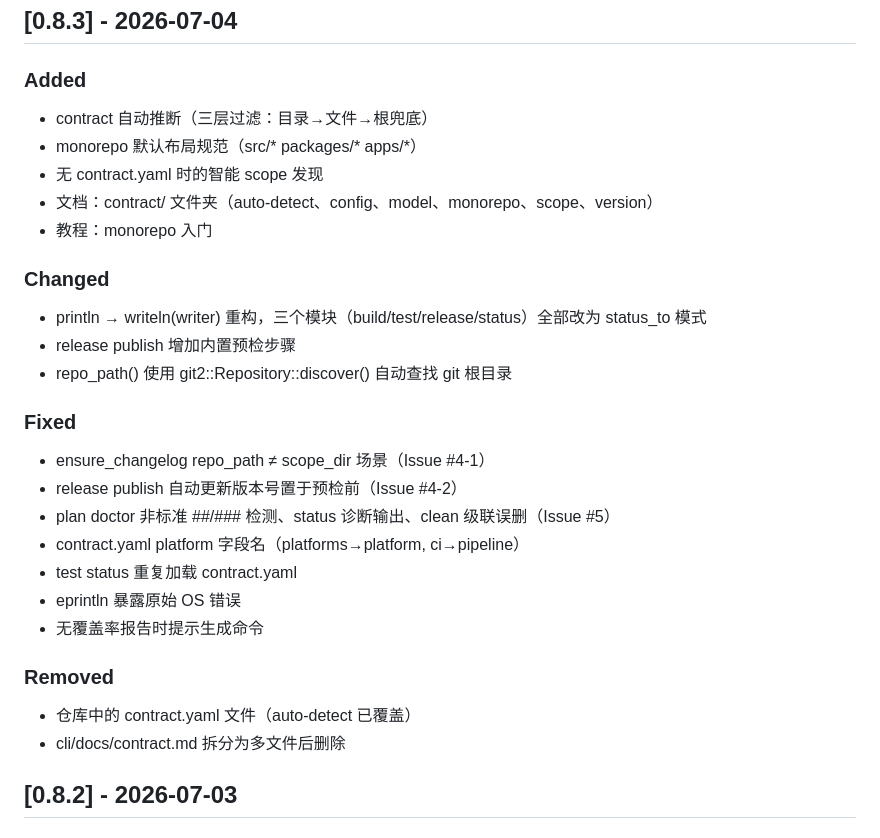
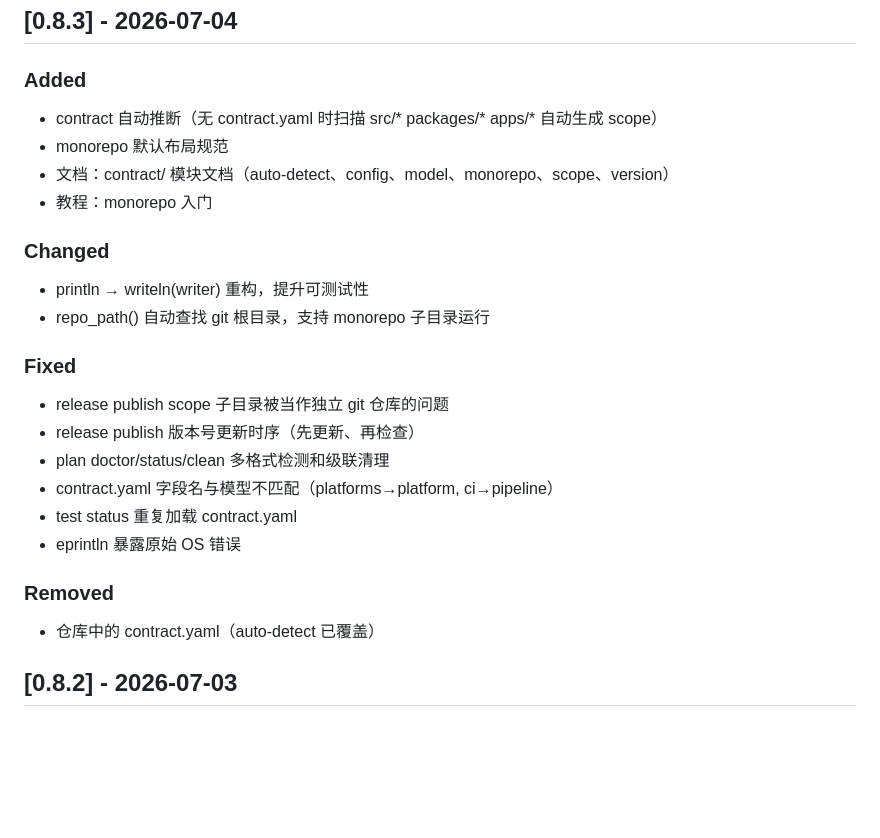
Before and after one commit to quanttide/qtcloud-devops, a Markdown page: src/cli/CHANGELOG.md, the part around the change. GitHub-like rendering; blank space fills up the shorter version.

Commit message:
docs: 清理 CHANGELOG v0.8.3

```diff
--- a/src/cli/CHANGELOG.md
+++ b/src/cli/CHANGELOG.md
@@ -3,29 +3,25 @@
 ## [0.8.3] - 2026-07-04
 
 ### Added
-- contract 自动推断（三层过滤：目录→文件→根兜底）
-- monorepo 默认布局规范（src/* packages/* apps/*）
-- 无 contract.yaml 时的智能 scope 发现
-- 文档：contract/ 文件夹（auto-detect、config、model、monorepo、scope、version）
+- contract 自动推断（无 contract.yaml 时扫描 src/* packages/* apps/* 自动生成 scope）
+- monorepo 默认布局规范
+- 文档：contract/ 模块文档（auto-detect、config、model、monorepo、scope、version）
 - 教程：monorepo 入门
 
 ### Changed
-- println → writeln(writer) 重构，三个模块（build/test/release/status）全部改为 status_to 模式
-- release publish 增加内置预检步骤
-- repo_path() 使用 git2::Repository::discover() 自动查找 git 根目录
+- println → writeln(writer) 重构，提升可测试性
+- repo_path() 自动查找 git 根目录，支持 monorepo 子目录运行
 
 ### Fixed
-- ensure_changelog repo_path ≠ scope_dir 场景（Issue #4-1）
-- release publish 自动更新版本号置于预检前（Issue #4-2）
-- plan doctor 非标准 ##/### 检测、status 诊断输出、clean 级联误删（Issue #5）
-- contract.yaml platform 字段名（platforms→platform, ci→pipeline）
+- release publish scope 子目录被当作独立 git 仓库的问题
+- release publish 版本号更新时序（先更新、再检查）
+- plan doctor/status/clean 多格式检测和级联清理
+- contract.yaml 字段名与模型不匹配（platforms→platform, ci→pipeline）
 - test status 重复加载 contract.yaml
 - eprintln 暴露原始 OS 错误
-- 无覆盖率报告时提示生成命令
 
 ### Removed
-- 仓库中的 contract.yaml 文件（auto-detect 已覆盖）
-- cli/docs/contract.md 拆分为多文件后删除
+- 仓库中的 contract.yaml（auto-detect 已覆盖）
 
 ## [0.8.2] - 2026-07-03
 
```
